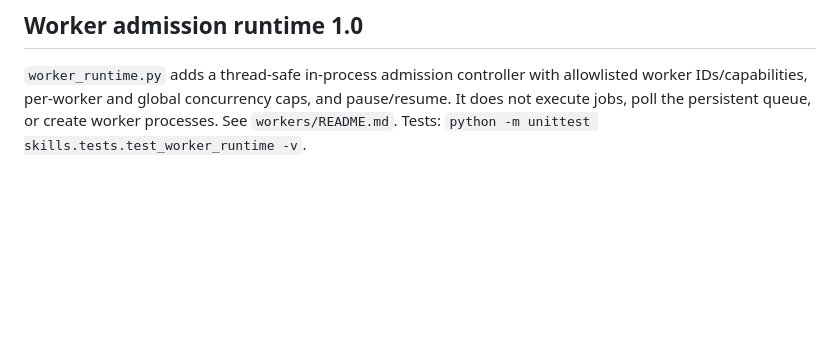
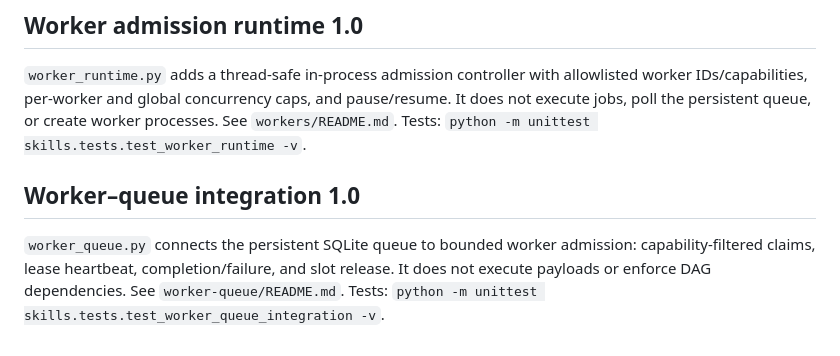
Before and after one commit to Mohamedalhindawan/coden-national-dpi, a Markdown page: skills/orchestration/README.md, the part around the change. GitHub-like rendering; blank space fills up the shorter version.

Commit message:
docs(orchestration): index worker queue integration

```diff
--- a/skills/orchestration/README.md
+++ b/skills/orchestration/README.md
@@ -135,3 +135,8 @@ Focused test command: `python -m unittest skills.tests.test_workflow_orchestrati
 ## Worker admission runtime 1.0
 
 `worker_runtime.py` adds a thread-safe in-process admission controller with allowlisted worker IDs/capabilities, per-worker and global concurrency caps, and pause/resume. It does not execute jobs, poll the persistent queue, or create worker processes. See `workers/README.md`. Tests: `python -m unittest skills.tests.test_worker_runtime -v`.
+
+
+## Worker–queue integration 1.0
+
+`worker_queue.py` connects the persistent SQLite queue to bounded worker admission: capability-filtered claims, lease heartbeat, completion/failure, and slot release. It does not execute payloads or enforce DAG dependencies. See `worker-queue/README.md`. Tests: `python -m unittest skills.tests.test_worker_queue_integration -v`.
```
